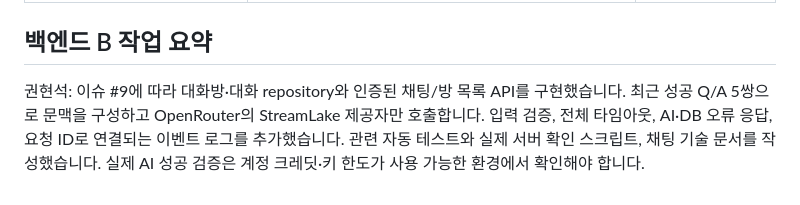
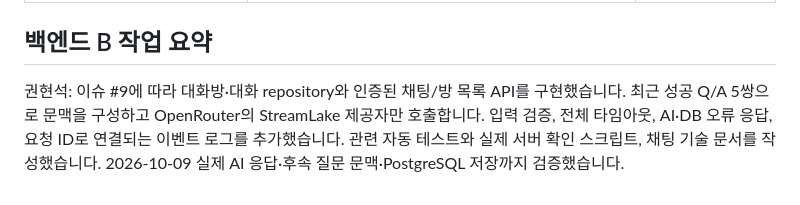
Before and after one commit to cdsy-b7-1-chatbot/web-ai-chatbot, a Markdown page: README.md, the part around the change. Drawn GitHub-style.

Commit message:
docs: 실제 AI 문맥과 PostgreSQL 저장 검증 결과 반영
Refs #9

```diff
--- a/README.md
+++ b/README.md
@@ -83,4 +83,4 @@ Python 버전과 패키지 버전은 [uv](https://docs.astral.sh/uv/) 로 맞춥
 
 ## 백엔드 B 작업 요약
 
-권현석: 이슈 #9에 따라 대화방·대화 repository와 인증된 채팅/방 목록 API를 구현했습니다. 최근 성공 Q/A 5쌍으로 문맥을 구성하고 OpenRouter의 StreamLake 제공자만 호출합니다. 입력 검증, 전체 타임아웃, AI·DB 오류 응답, 요청 ID로 연결되는 이벤트 로그를 추가했습니다. 관련 자동 테스트와 실제 서버 확인 스크립트, 채팅 기술 문서를 작성했습니다. 실제 AI 성공 검증은 계정 크레딧·키 한도가 사용 가능한 환경에서 확인해야 합니다.
+권현석: 이슈 #9에 따라 대화방·대화 repository와 인증된 채팅/방 목록 API를 구현했습니다. 최근 성공 Q/A 5쌍으로 문맥을 구성하고 OpenRouter의 StreamLake 제공자만 호출합니다. 입력 검증, 전체 타임아웃, AI·DB 오류 응답, 요청 ID로 연결되는 이벤트 로그를 추가했습니다. 관련 자동 테스트와 실제 서버 확인 스크립트, 채팅 기술 문서를 작성했습니다. 2026-10-09 실제 AI 응답·후속 질문 문맥·PostgreSQL 저장까지 검증했습니다.
```
Also changed, not shown: docs/chat.md (+1 -1 lines).
